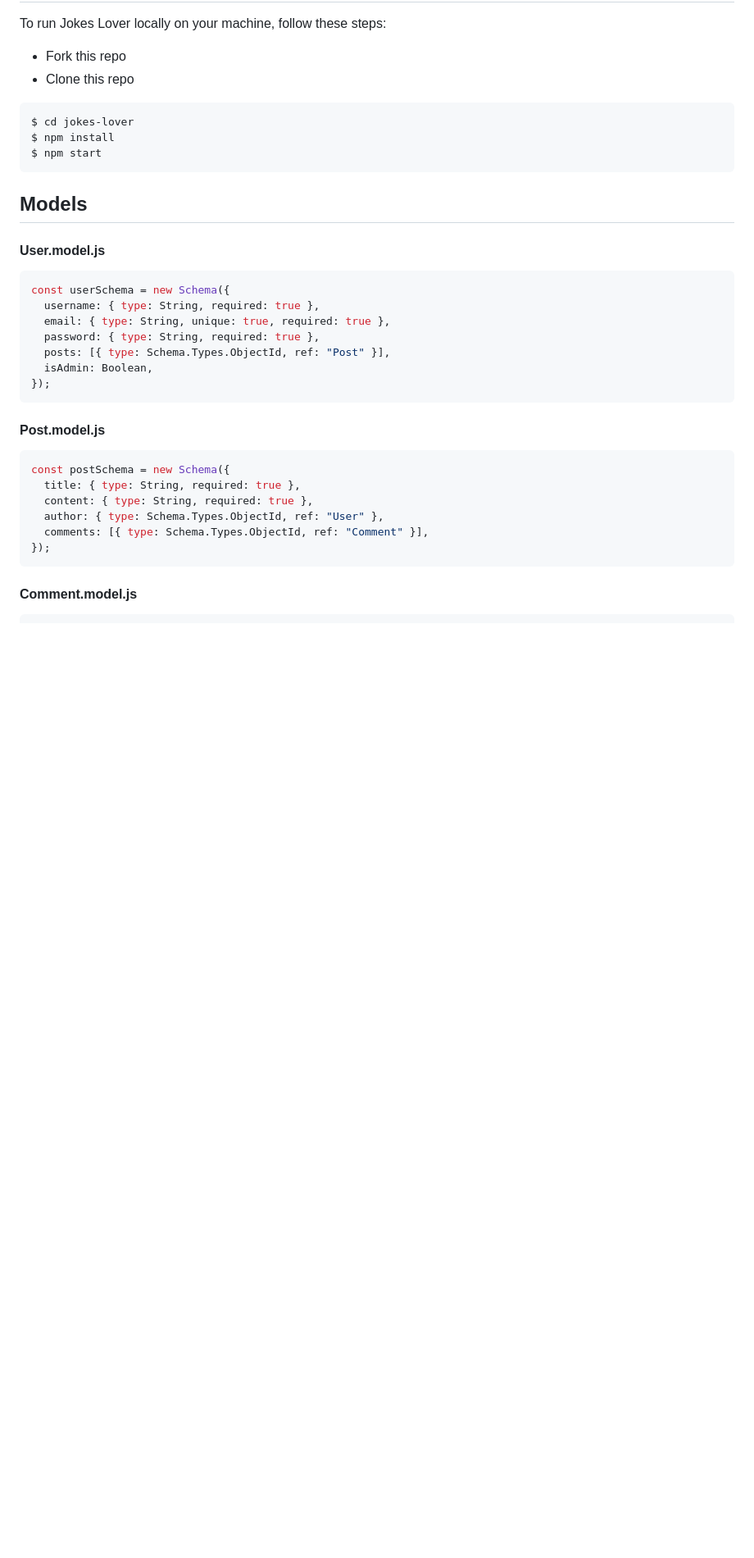
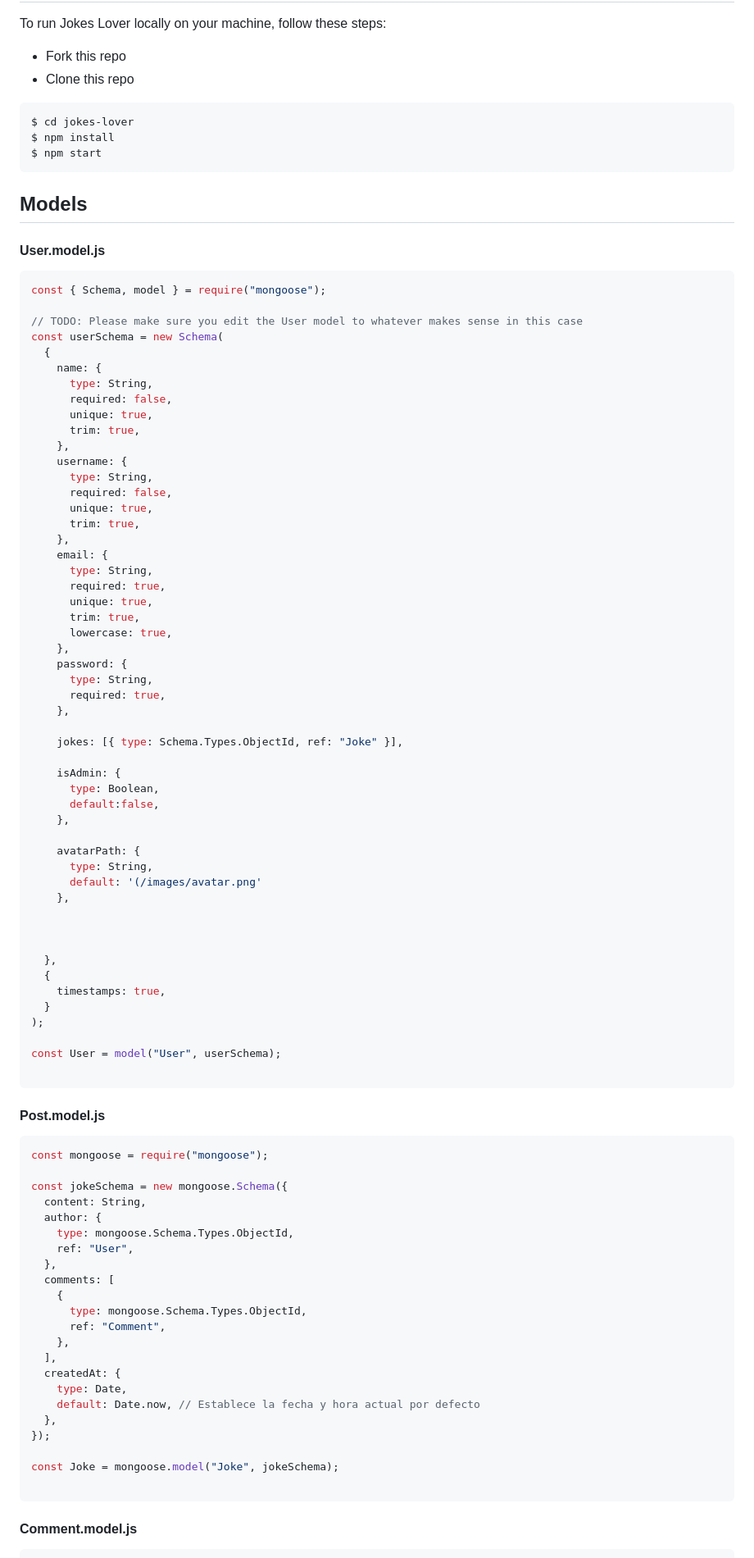
Before and after one commit to avdbp/jokes-lovers, a Markdown page: README.md, the part around the change printed below. Shown: that part at 82% size. Rendered like a GitHub page; blank space fills up the shorter version.

Commit message:
modificación readme

````diff
--- a/README.md
+++ b/README.md
@@ -28,22 +28,82 @@ $ npm start
 ## Models
 #### User.model.js
 ```js
-const userSchema = new Schema({
-  username: { type: String, required: true },
-  email: { type: String, unique: true, required: true },
-  password: { type: String, required: true },
-  posts: [{ type: Schema.Types.ObjectId, ref: "Post" }],
-  isAdmin: Boolean,
-});
+const { Schema, model } = require("mongoose");
+
+// TODO: Please make sure you edit the User model to whatever makes sense in this case
+const userSchema = new Schema(
+  {
+    name: {
+      type: String,
+      required: false,
+      unique: true,
+      trim: true,
+    },
+    username: {
+      type: String,
+      required: false,
+      unique: true,
+      trim: true,
+    },
+    email: {
+      type: String,
+      required: true,
+      unique: true,
+      trim: true,
+      lowercase: true,
+    },
+    password: {
+      type: String,
+      required: true,
+    },
+
+    jokes: [{ type: Schema.Types.ObjectId, ref: "Joke" }],
+
+    isAdmin: {
+      type: Boolean,
+      default:false,
+    },
+
+    avatarPath: {
+      type: String,
+      default: '(/images/avatar.png'
+    },
+
+
+
+  },
+  {
+    timestamps: true,
+  }
+);
+
+const User = model("User", userSchema);
+
 ```
 #### Post.model.js
 ```js
-const postSchema = new Schema({
-  title: { type: String, required: true },
-  content: { type: String, required: true },
-  author: { type: Schema.Types.ObjectId, ref: "User" },
-  comments: [{ type: Schema.Types.ObjectId, ref: "Comment" }],
+const mongoose = require("mongoose");
+
+const jokeSchema = new mongoose.Schema({
+  content: String,
+  author: {
+    type: mongoose.Schema.Types.ObjectId,
+    ref: "User",
+  },
+  comments: [
+    {
+      type: mongoose.Schema.Types.ObjectId,
+      ref: "Comment",
+    },
+  ],
+  createdAt: {
+    type: Date,
+    default: Date.now, // Establece la fecha y hora actual por defecto
+  },
 });
+
+const Joke = mongoose.model("Joke", jokeSchema);
+
 ```
 #### Comment.model.js
 ```js
````
Also changed, not shown: other parts of README.md (+18 -5 lines).
